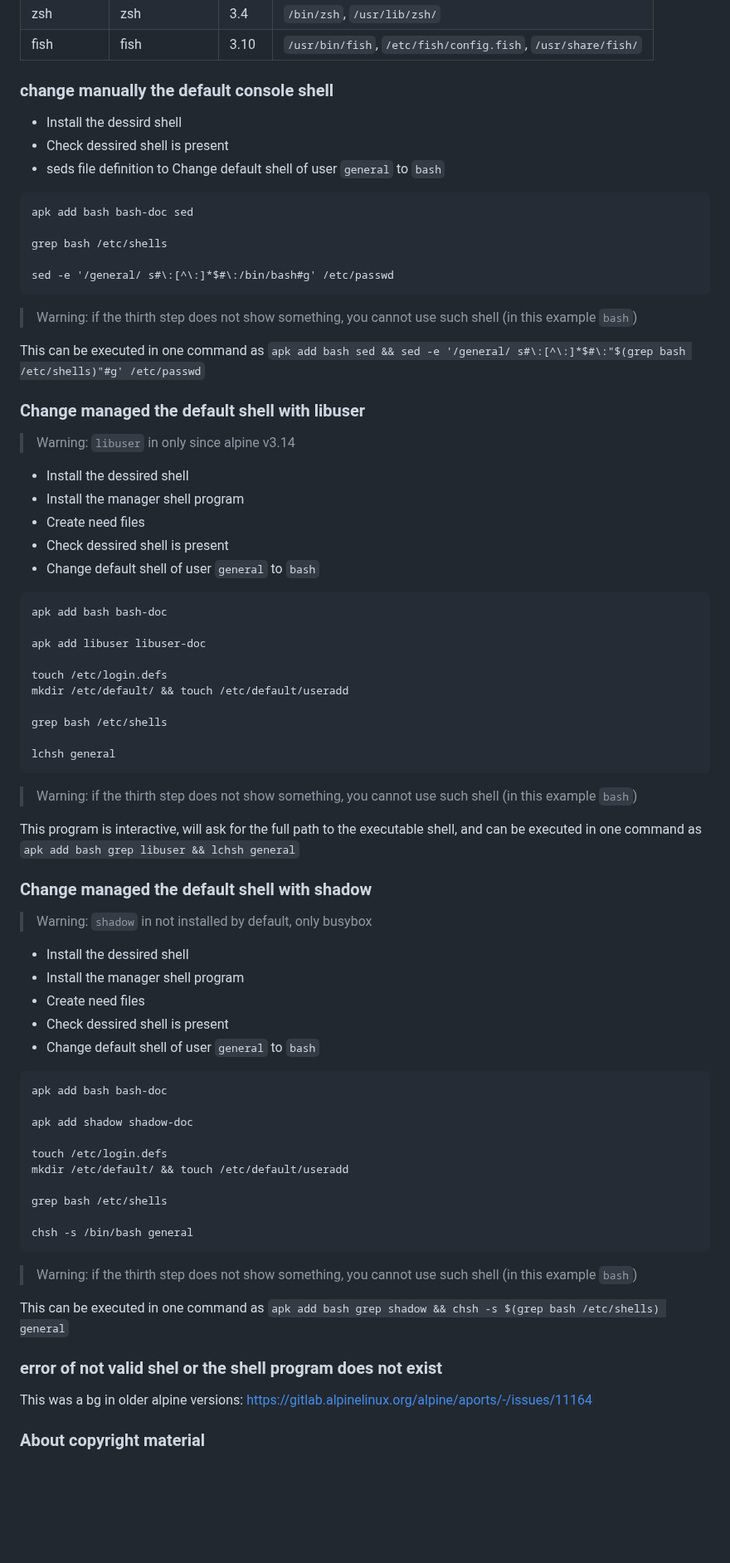
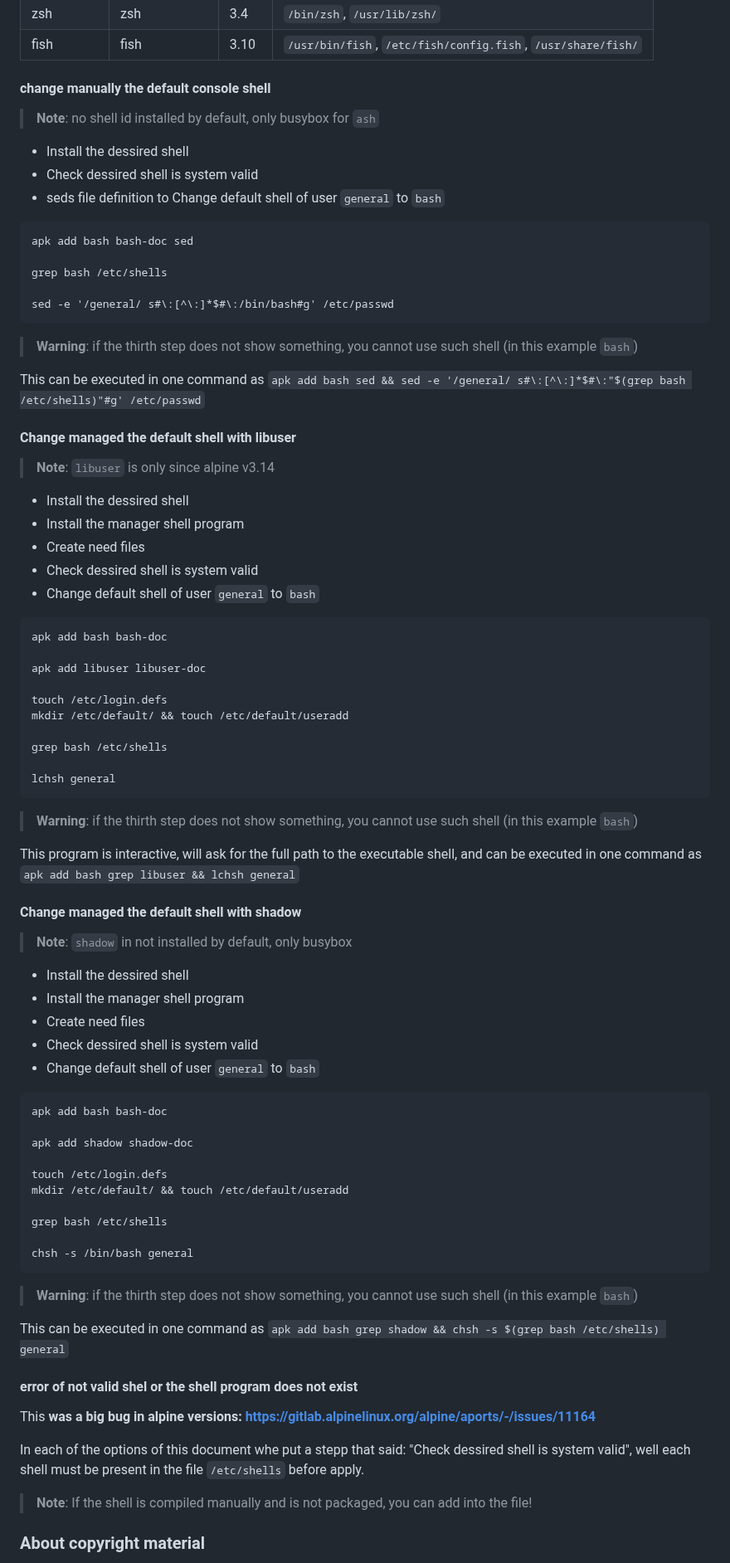
Before and after one commit to venenux/alpine-wiki, a Markdown page: documents/alpine-newbie-shells.md, the part around one of its changes. Shown at 83% size. Drawn GitHub-style; blank space fills up the shorter version.

````diff
--- a/documents/alpine-newbie-shells.md
+++ b/documents/alpine-newbie-shells.md
@@ -14,10 +24,12 @@ a console one or graphical one.
 | zsh        | zsh           | 3.4   | `/bin/zsh`, `/usr/lib/zsh/` |
 | fish       | fish          | 3.10  | `/usr/bin/fish`, `/etc/fish/config.fish`, `/usr/share/fish/` |
 
-### change manually the default console shell
+#### change manually the default console shell
 
-* Install the dessird shell
-* Check dessired shell is present
+> **Note**: no shell id installed by default, only busybox for `ash`
+
+* Install the dessired shell
+* Check dessired shell is system valid
 * seds file definition to Change default shell of user `general` to `bash`
 
 
@@ -29,19 +41,19 @@ grep bash /etc/shells
 sed -e '/general/ s#\:[^\:]*$#\:/bin/bash#g' /etc/passwd
 ```
 
-> Warning: if the thirth step does not show something, you cannot use such shell (in this example `bash`)
+> **Warning**: if the thirth step does not show something, you cannot use such shell (in this example `bash`)
 
 This can be executed in one command
 as `apk add bash sed && sed -e '/general/ s#\:[^\:]*$#\:"$(grep bash /etc/shells)"#g' /etc/passwd`
 
-### Change managed the default shell with libuser
+#### Change managed the default shell with libuser
 
-> Warning: `libuser` in only since alpine v3.14
+> **Note**: `libuser` is only since alpine v3.14
 
 * Install the dessired shell
 * Install the manager shell program
 * Create need files
-* Check dessired shell is present
+* Check dessired shell is system valid
 * Change default shell of user `general` to `bash`
 
 ```
@@ -57,20 +69,20 @@ grep bash /etc/shells
 lchsh general
 ```
 
-> Warning: if the thirth step does not show something, you cannot use such shell (in this example `bash`)
+> **Warning**: if the thirth step does not show something, you cannot use such shell (in this example `bash`)
 
 This program is interactive, will ask for the full path to the
 executable shell, and can be executed in one command
 as `apk add bash grep libuser && lchsh general`
 
-### Change managed the default shell with shadow
+#### Change managed the default shell with shadow
 
-> Warning: `shadow` in not installed by default, only busybox
+> **Note**: `shadow` in not installed by default, only busybox
 
 * Install the dessired shell
 * Install the manager shell program
 * Create need files
-* Check dessired shell is present
+* Check dessired shell is system valid
 * Change default shell of user `general` to `bash`
 
 ```
@@ -86,14 +98,19 @@ grep bash /etc/shells
 chsh -s /bin/bash general
 ```
 
-> Warning: if the thirth step does not show something, you cannot use such shell (in this example `bash`)
+> **Warning**: if the thirth step does not show something, you cannot use such shell (in this example `bash`)
 
 This can be executed in one command
 as `apk add bash grep shadow && chsh -s $(grep bash /etc/shells) general`
 
-### error of not valid shel or the shell program does not exist
+#### error of not valid shel or the shell program does not exist
 
-This was a bg in older alpine versions: https://gitlab.alpinelinux.org/alpine/aports/-/issues/11164
+This **was a big bug in alpine versions: https://gitlab.alpinelinux.org/alpine/aports/-/issues/11164**
+
+In each of the options of this document whe put a stepp that said: "Check dessired shell is system valid",
+well each shell must be present in the file `/etc/shells` before apply.
+
+> **Note**: If the shell is compiled manually and is not packaged, you can add into the file!
 
 ### About copyright material
 
````
Also changed, not shown: other parts of documents/alpine-newbie-shells.md (+12 -4 lines), documents/README.md (+2 -0 lines), documents/alpine-newbie-xfce-desktop.md (+2 -0 lines).
